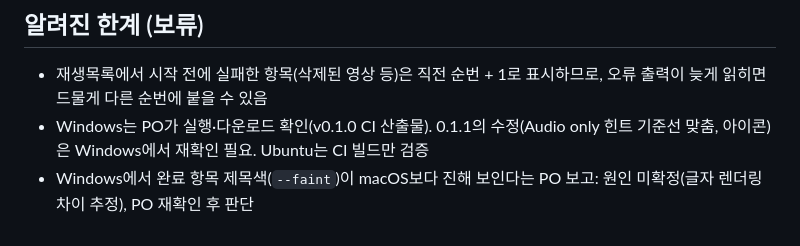
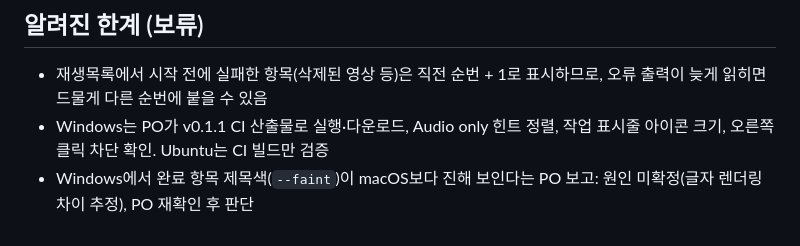
Before and after one commit to tramamte/ytdown, a Markdown page: docs/02_decisions.md, the part around the change. Rendered like a GitHub page.

```diff
--- a/docs/02_decisions.md
+++ b/docs/02_decisions.md
@@ -54,5 +54,5 @@
 ## 알려진 한계 (보류)
 
 - 재생목록에서 시작 전에 실패한 항목(삭제된 영상 등)은 직전 순번 + 1로 표시하므로, 오류 출력이 늦게 읽히면 드물게 다른 순번에 붙을 수 있음
-- Windows는 PO가 실행·다운로드 확인(v0.1.0 CI 산출물). 0.1.1의 수정(Audio only 힌트 기준선 맞춤, 아이콘)은 Windows에서 재확인 필요. Ubuntu는 CI 빌드만 검증
+- Windows는 PO가 v0.1.1 CI 산출물로 실행·다운로드, Audio only 힌트 정렬, 작업 표시줄 아이콘 크기, 오른쪽 클릭 차단 확인. Ubuntu는 CI 빌드만 검증
 - Windows에서 완료 항목 제목색(`--faint`)이 macOS보다 진해 보인다는 PO 보고: 원인 미확정(글자 렌더링 차이 추정), PO 재확인 후 판단
```
Also changed, not shown: docs/00_PRD.md (+1 -1 lines).
